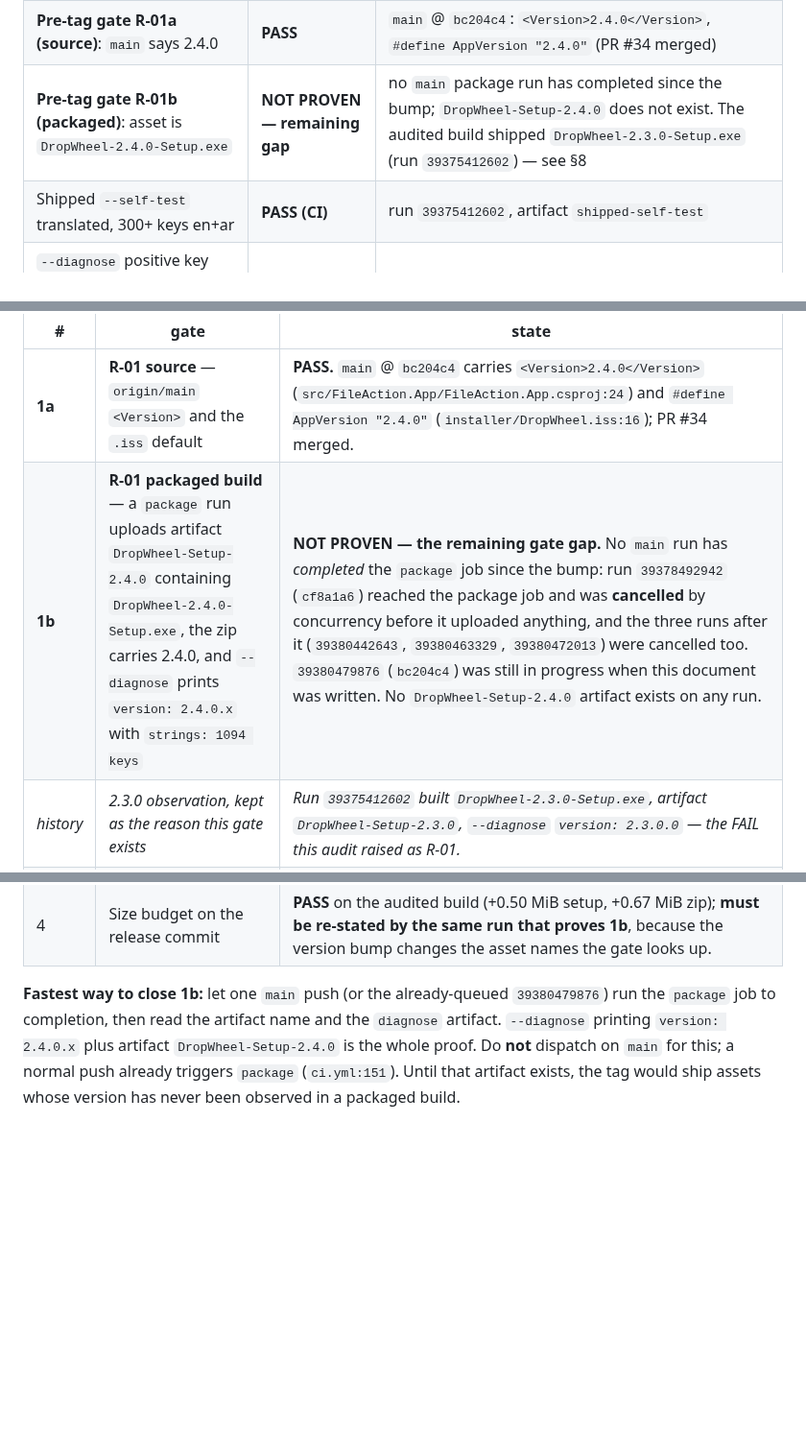
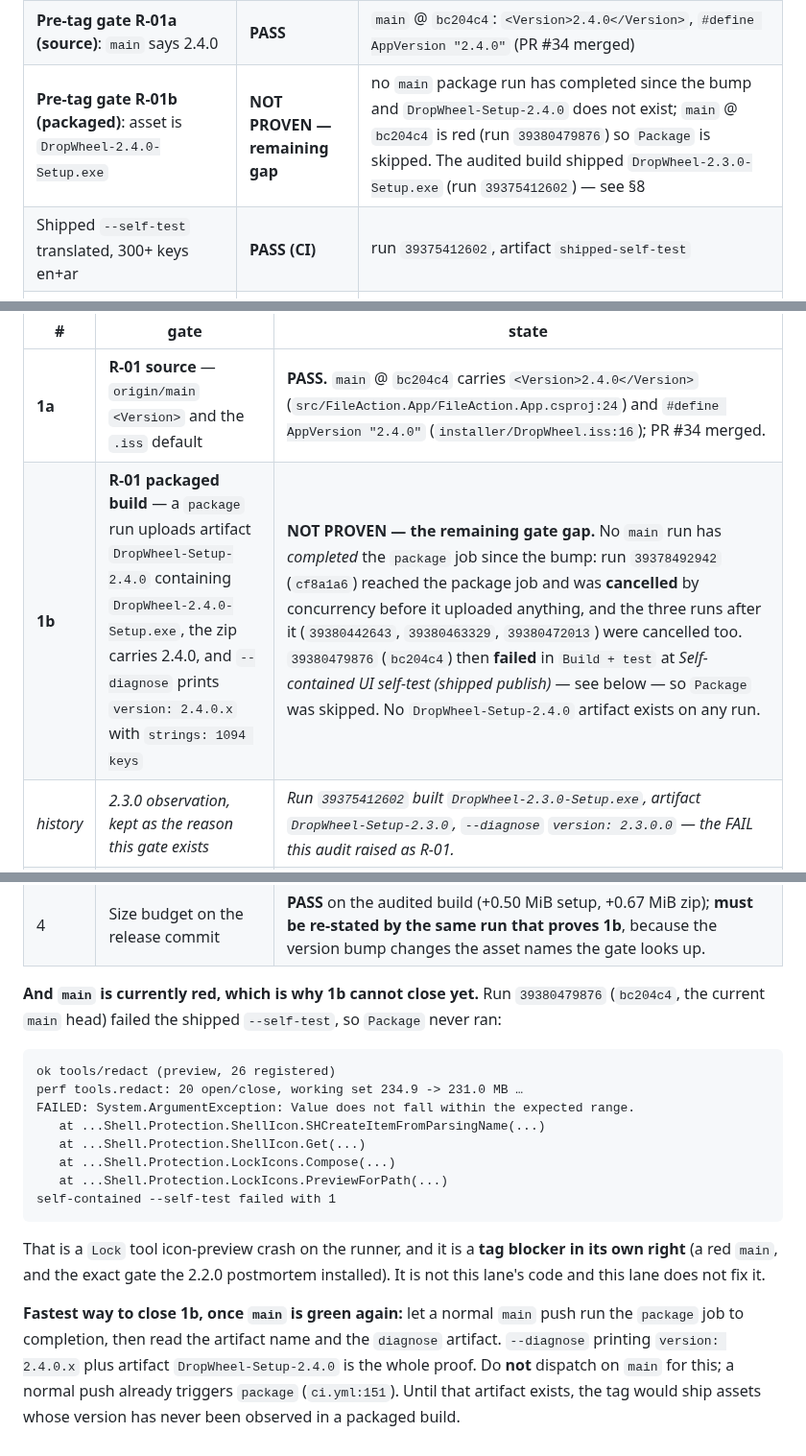
Before and after one commit to Faisaldhd/dropwheel, a Markdown page: docs/audit/RELEASE-AUDIT.md, 3 parts joined by grey strips. Shown at 96% size. Rendered like a GitHub page; blank space fills up the shorter version.

Commit message:
docs(release-audit): main is red at bc204c4, so gate 1b cannot close
Run 39380479876 (bc204c4, current main head) failed Build + test at
"Self-contained UI self-test (shipped publish)", so Package was skipped and no
DropWheel-Setup-2.4.0 artifact can exist. Root cause from the log: the Lock tool
icon preview throws System.ArgumentException: Value does not fall within the
expected range, from ShellIcon.SHCreateItemFromParsingName via
LockIcons.PreviewForPath, immediately after the tools/redact preview perf line.

Records the red main as a tag blocker in its own right and keeps gate 1b at
NOT PROVEN with the reason. Docs only; no dispatch, no local build, ci.yml
untouched.

````diff
--- a/docs/audit/RELEASE-AUDIT.md
+++ b/docs/audit/RELEASE-AUDIT.md
@@ -17,7 +17,7 @@ All CI numbers in this document come from **one** `workflow_dispatch` run on thi
 | Uninstall needs no leftover `%APPDATA%\DropWheel` | **PASS** | `installer/DropWheel.iss:215-240`; `scripts/test-installer.ps1:344-379` |
 | Version `2.4.0` consistent (csproj / .iss / site / notes) | **FAIL at audit commit** | **R-01**, **R-02**, **R-03** — the audited tree says 2.3.0 / 2.2.1, never 2.4.0 |
 | **Pre-tag gate R-01a (source)**: `main` says 2.4.0 | **PASS** | `main` @ `bc204c4`: `<Version>2.4.0</Version>`, `#define AppVersion "2.4.0"` (PR #34 merged) |
-| **Pre-tag gate R-01b (packaged)**: asset is `DropWheel-2.4.0-Setup.exe` | **NOT PROVEN — remaining gap** | no `main` package run has completed since the bump; `DropWheel-Setup-2.4.0` does not exist. The audited build shipped `DropWheel-2.3.0-Setup.exe` (run `39375412602`) — see §8 |
+| **Pre-tag gate R-01b (packaged)**: asset is `DropWheel-2.4.0-Setup.exe` | **NOT PROVEN — remaining gap** | no `main` package run has completed since the bump and `DropWheel-Setup-2.4.0` does not exist; `main` @ `bc204c4` is red (run `39380479876`) so `Package` is skipped. The audited build shipped `DropWheel-2.3.0-Setup.exe` (run `39375412602`) — see §8 |
 | Shipped `--self-test` translated, 300+ keys en+ar | **PASS (CI)** | run `39375412602`, artifact `shipped-self-test` |
 | `--diagnose` positive key count + translated `settings.title` | **PASS (CI)** | run `39375412602`, artifact `diagnose` |
 | Size budget: setup + zip may not grow ≥ 6 MiB over v2.3.0 | **PASS (CI)** | §4 below; gate added in this lane (`ci.yml:293-337`) |
@@ -437,14 +437,32 @@ Gate 1 has two halves: the **source** says 2.4.0 (static) and the **packaged bui
 | # | gate | state |
 |---|---|---|
 | **1a** | **R-01 source** — `origin/main` `<Version>` and the `.iss` default | **PASS.** `main` @ `bc204c4` carries `<Version>2.4.0</Version>` (`src/FileAction.App/FileAction.App.csproj:24`) and `#define AppVersion "2.4.0"` (`installer/DropWheel.iss:16`); PR #34 merged. |
-| **1b** | **R-01 packaged build** — a `package` run uploads artifact `DropWheel-Setup-2.4.0` containing `DropWheel-2.4.0-Setup.exe`, the zip carries 2.4.0, and `--diagnose` prints `version: 2.4.0.x` with `strings: 1094 keys` | **NOT PROVEN — the remaining gate gap.** No `main` run has *completed* the `package` job since the bump: run `39378492942` (`cf8a1a6`) reached the package job and was **cancelled** by concurrency before it uploaded anything, and the three runs after it (`39380442643`, `39380463329`, `39380472013`) were cancelled too. `39380479876` (`bc204c4`) was still in progress when this document was written. No `DropWheel-Setup-2.4.0` artifact exists on any run. |
+| **1b** | **R-01 packaged build** — a `package` run uploads artifact `DropWheel-Setup-2.4.0` containing `DropWheel-2.4.0-Setup.exe`, the zip carries 2.4.0, and `--diagnose` prints `version: 2.4.0.x` with `strings: 1094 keys` | **NOT PROVEN — the remaining gate gap.** No `main` run has *completed* the `package` job since the bump: run `39378492942` (`cf8a1a6`) reached the package job and was **cancelled** by concurrency before it uploaded anything, and the three runs after it (`39380442643`, `39380463329`, `39380472013`) were cancelled too. `39380479876` (`bc204c4`) then **failed** in `Build + test` at *Self-contained UI self-test (shipped publish)* — see below — so `Package` was skipped. No `DropWheel-Setup-2.4.0` artifact exists on any run. |
 | *history* | *2.3.0 observation, kept as the reason this gate exists* | *Run `39375412602` built `DropWheel-2.3.0-Setup.exe`, artifact `DropWheel-Setup-2.3.0`, `--diagnose` `version: 2.3.0.0` — the FAIL this audit raised as R-01.* |
 | 2 | **R-05** — all 26 tools reachable | **PASS on `main`** (`4f23c9c`). |
 | 3 | **R-02 / R-03** — 2.4.0 release notes (EN + AR) in `CHANGES.md`, download page says 2.4.0 | **FAIL at the audit commit** (`CHANGES.md:1,3`; `docs/site/index.html:7,40,97`); re-check on `main` before the tag. |
 | 4 | Size budget on the release commit | **PASS** on the audited build (+0.50 MiB setup, +0.67 MiB zip); **must be re-stated by the same run that proves 1b**, because the version bump changes the asset names the gate looks up. |
 
-**Fastest way to close 1b:** let one `main` push (or the already-queued `39380479876`) run the `package`
-job to completion, then read the artifact name and the `diagnose` artifact. `--diagnose` printing
+**And `main` is currently red, which is why 1b cannot close yet.** Run `39380479876` (`bc204c4`, the
+current `main` head) failed the shipped `--self-test`, so `Package` never ran:
+
+```
+ok tools/redact (preview, 26 registered)
+perf tools.redact: 20 open/close, working set 234.9 -> 231.0 MB …
+FAILED: System.ArgumentException: Value does not fall within the expected range.
+   at ...Shell.Protection.ShellIcon.SHCreateItemFromParsingName(...)
+   at ...Shell.Protection.ShellIcon.Get(...)
+   at ...Shell.Protection.LockIcons.Compose(...)
+   at ...Shell.Protection.LockIcons.PreviewForPath(...)
+self-contained --self-test failed with 1
+```
+
+That is a `Lock` tool icon-preview crash on the runner, and it is a **tag blocker in its own right**
+(a red `main`, and the exact gate the 2.2.0 postmortem installed). It is not this lane's code and this
+lane does not fix it.
+
+**Fastest way to close 1b, once `main` is green again:** let a normal `main` push run the `package` job
+to completion, then read the artifact name and the `diagnose` artifact. `--diagnose` printing
 `version: 2.4.0.x` plus artifact `DropWheel-Setup-2.4.0` is the whole proof. Do **not** dispatch on
 `main` for this; a normal push already triggers `package` (`ci.yml:151`). Until that artifact exists,
 the tag would ship assets whose version has never been observed in a packaged build.
````
